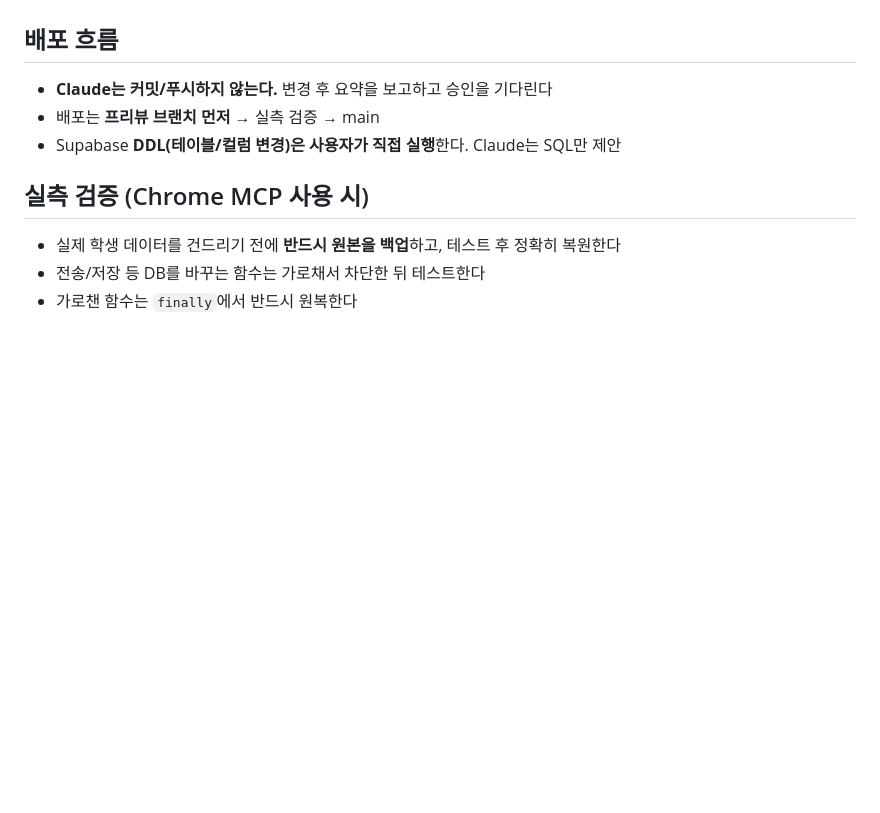
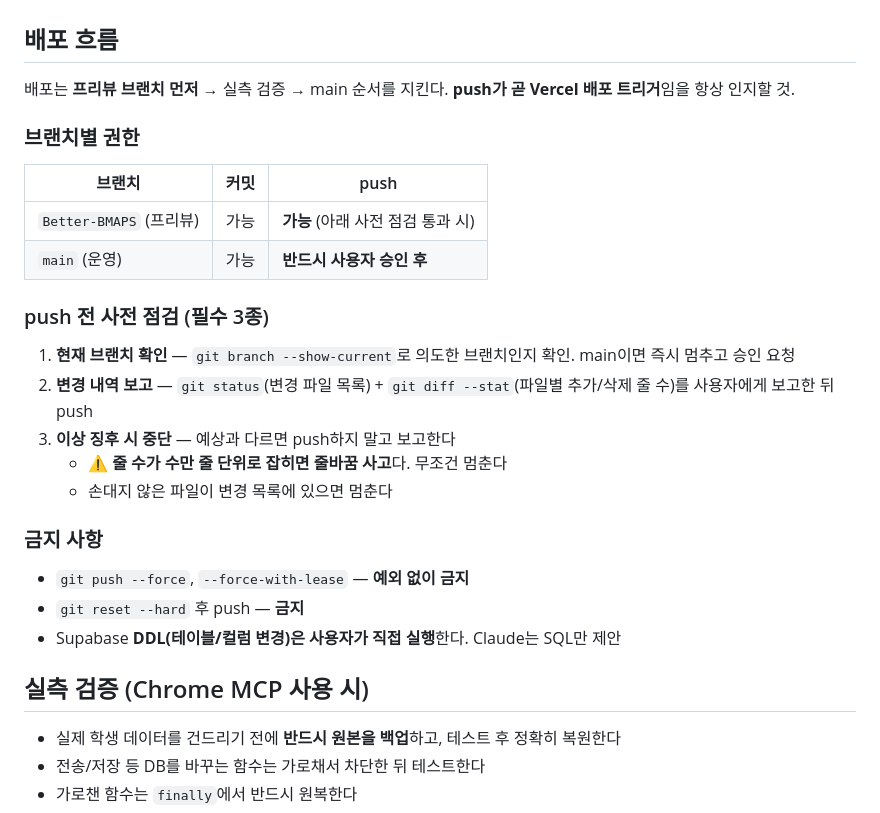
Before and after one commit to jdongsu191-design/academy-manager, a Markdown page: CLAUDE.md, the part around the change. Drawn GitHub-style; blank space fills up the shorter version.

Commit message:
Update CLAUDE.md deployment policy
Allow Claude to push to the preview branch (Better-BMAPS) while keeping
main pushes gated behind explicit user approval.

Add mandatory pre-push checks: verify current branch, report git status
and diff --stat, and abort on anomalies (notably line-ending accidents
showing tens of thousands of changed lines).

Prohibit force push and reset --hard followed by push.

Co-Authored-By: Claude Opus 4.8 <noreply@anthropic.com>

```diff
--- a/CLAUDE.md
+++ b/CLAUDE.md
@@ -69,8 +69,28 @@ open('/tmp/_chk.js','w',encoding='utf-8').write(sc[0])
 
 ## 배포 흐름
 
-- **Claude는 커밋/푸시하지 않는다.** 변경 후 요약을 보고하고 승인을 기다린다
-- 배포는 **프리뷰 브랜치 먼저** → 실측 검증 → main
+배포는 **프리뷰 브랜치 먼저** → 실측 검증 → main 순서를 지킨다.
+**push가 곧 Vercel 배포 트리거**임을 항상 인지할 것.
+
+### 브랜치별 권한
+
+| 브랜치 | 커밋 | push |
+|---|---|---|
+| `Better-BMAPS` (프리뷰) | 가능 | **가능** (아래 사전 점검 통과 시) |
+| `main` (운영) | 가능 | **반드시 사용자 승인 후** |
+
+### push 전 사전 점검 (필수 3종)
+
+1. **현재 브랜치 확인** — `git branch --show-current`로 의도한 브랜치인지 확인. main이면 즉시 멈추고 승인 요청
+2. **변경 내역 보고** — `git status`(변경 파일 목록) + `git diff --stat`(파일별 추가/삭제 줄 수)를 사용자에게 보고한 뒤 push
+3. **이상 징후 시 중단** — 예상과 다르면 push하지 말고 보고한다
+   - ⚠️ **줄 수가 수만 줄 단위로 잡히면 줄바꿈 사고**다. 무조건 멈춘다
+   - 손대지 않은 파일이 변경 목록에 있으면 멈춘다
+
+### 금지 사항
+
+- `git push --force`, `--force-with-lease` — **예외 없이 금지**
+- `git reset --hard` 후 push — **금지**
 - Supabase **DDL(테이블/컬럼 변경)은 사용자가 직접 실행**한다. Claude는 SQL만 제안
 
 ## 실측 검증 (Chrome MCP 사용 시)
```
